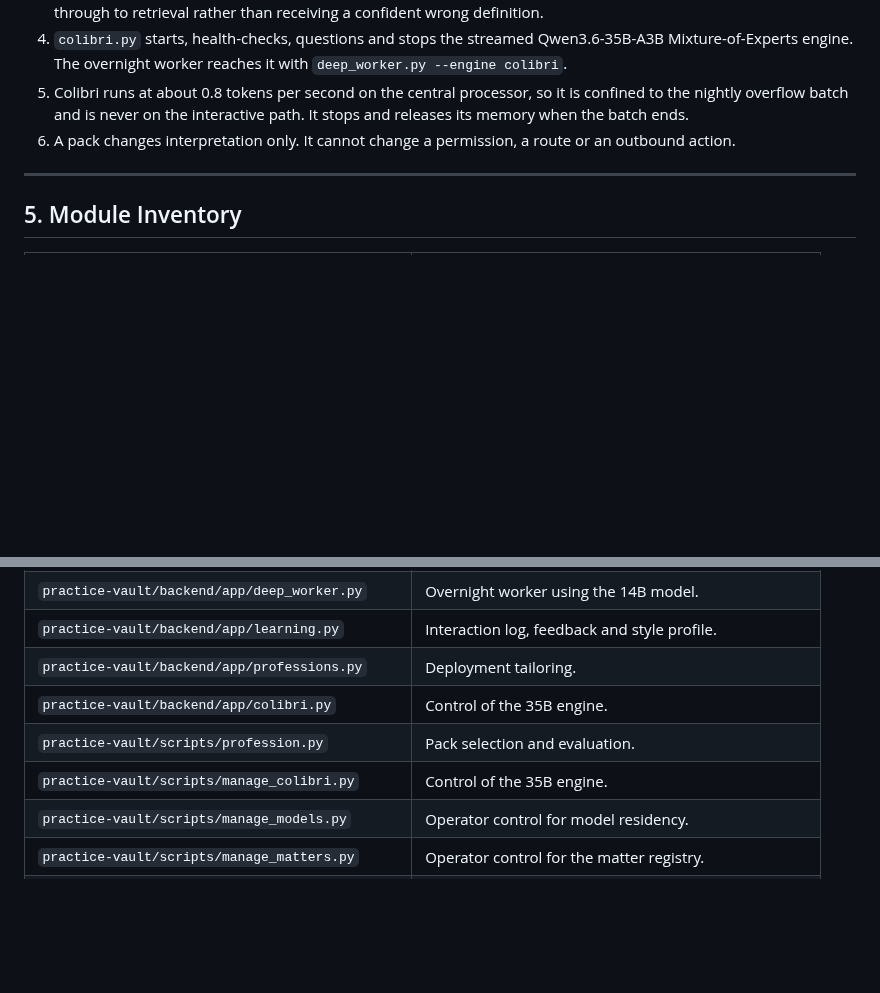
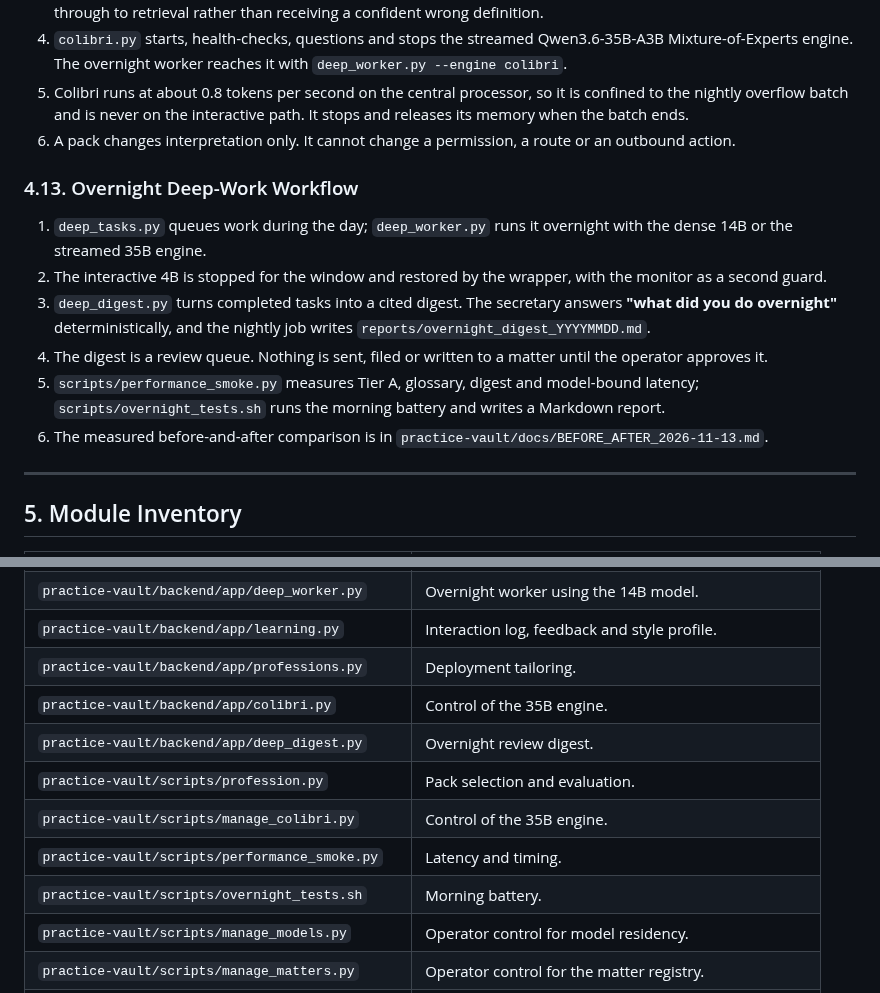
Before and after one commit to wazzuck/heathandcity, a Markdown page: docs/ARCHITECTURE.md, 2 parts joined by grey strips. Drawn GitHub-style; blank space fills up the shorter version.

Commit message:
docs: record the overnight digest and the 7B fix

```diff
--- a/docs/ARCHITECTURE.md
+++ b/docs/ARCHITECTURE.md
@@ -288,6 +288,24 @@ practice-vault/
 6. A pack changes interpretation only. It cannot change a permission, a
    route or an outbound action.
 
+### 4.13. Overnight Deep-Work Workflow
+
+1. `deep_tasks.py` queues work during the day; `deep_worker.py` runs it
+   overnight with the dense 14B or the streamed 35B engine.
+2. The interactive 4B is stopped for the window and restored by the
+   wrapper, with the monitor as a second guard.
+3. `deep_digest.py` turns completed tasks into a cited digest. The
+   secretary answers **"what did you do overnight"** deterministically,
+   and the nightly job writes
+   `reports/overnight_digest_YYYYMMDD.md`.
+4. The digest is a review queue. Nothing is sent, filed or written to a
+   matter until the operator approves it.
+5. `scripts/performance_smoke.py` measures Tier A, glossary, digest and
+   model-bound latency; `scripts/overnight_tests.sh` runs the morning
+   battery and writes a Markdown report.
+6. The measured before-and-after comparison is in
+   `practice-vault/docs/BEFORE_AFTER_2026-11-13.md`.
+
 ---
 
 ## 5. Module Inventory
@@ -321,8 +339,11 @@ practice-vault/
 | `practice-vault/backend/app/learning.py` | Interaction log, feedback and style profile. |
 | `practice-vault/backend/app/professions.py` | Deployment tailoring. |
 | `practice-vault/backend/app/colibri.py` | Control of the 35B engine. |
+| `practice-vault/backend/app/deep_digest.py` | Overnight review digest. |
 | `practice-vault/scripts/profession.py` | Pack selection and evaluation. |
 | `practice-vault/scripts/manage_colibri.py` | Control of the 35B engine. |
+| `practice-vault/scripts/performance_smoke.py` | Latency and timing. |
+| `practice-vault/scripts/overnight_tests.sh` | Morning battery. |
 | `practice-vault/scripts/manage_models.py` | Operator control for model residency. |
 | `practice-vault/scripts/manage_matters.py` | Operator control for the matter registry. |
 | `practice-vault/scripts/nightly_maintenance.sh` | Idle-window maintenance and model pass. |
```
Also changed, not shown: STATUS.md (+8 -0 lines), docs/PRACTICE_VAULT_SECRETARY_REQUIREMENTS.md (+4 -0 lines).
